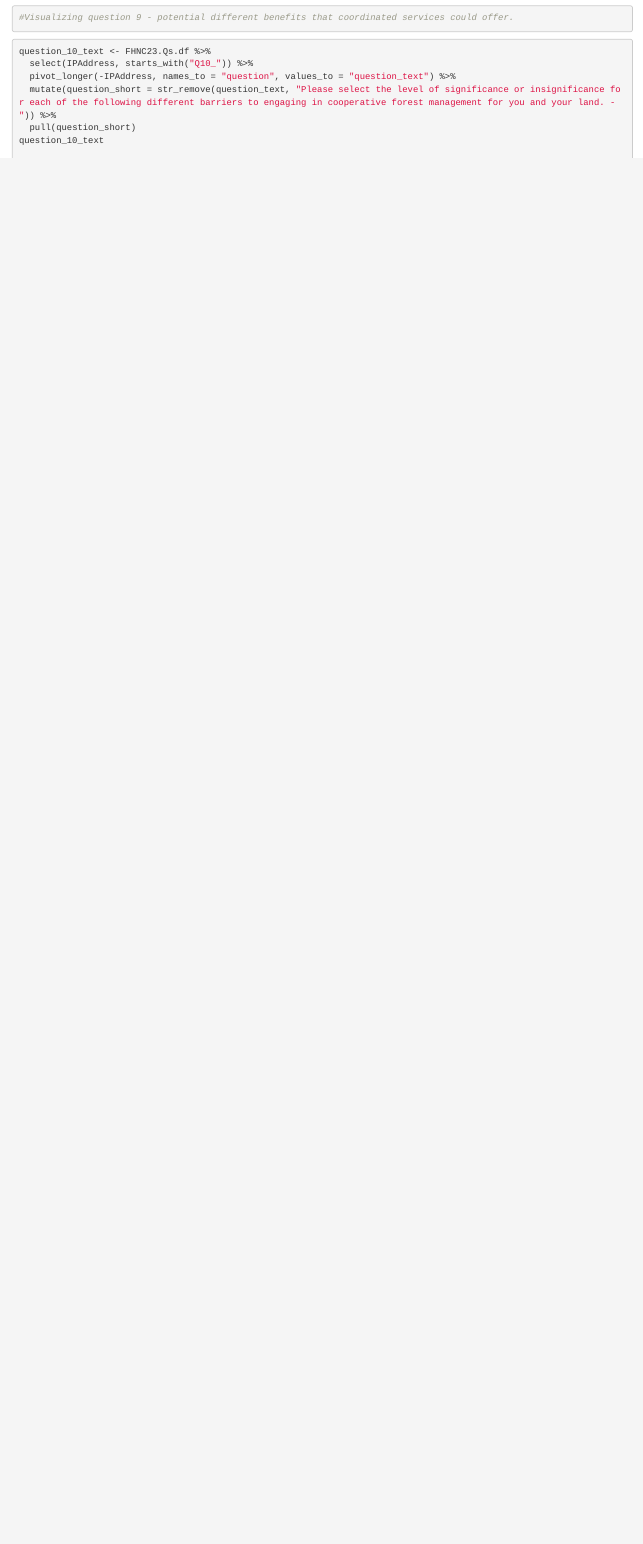
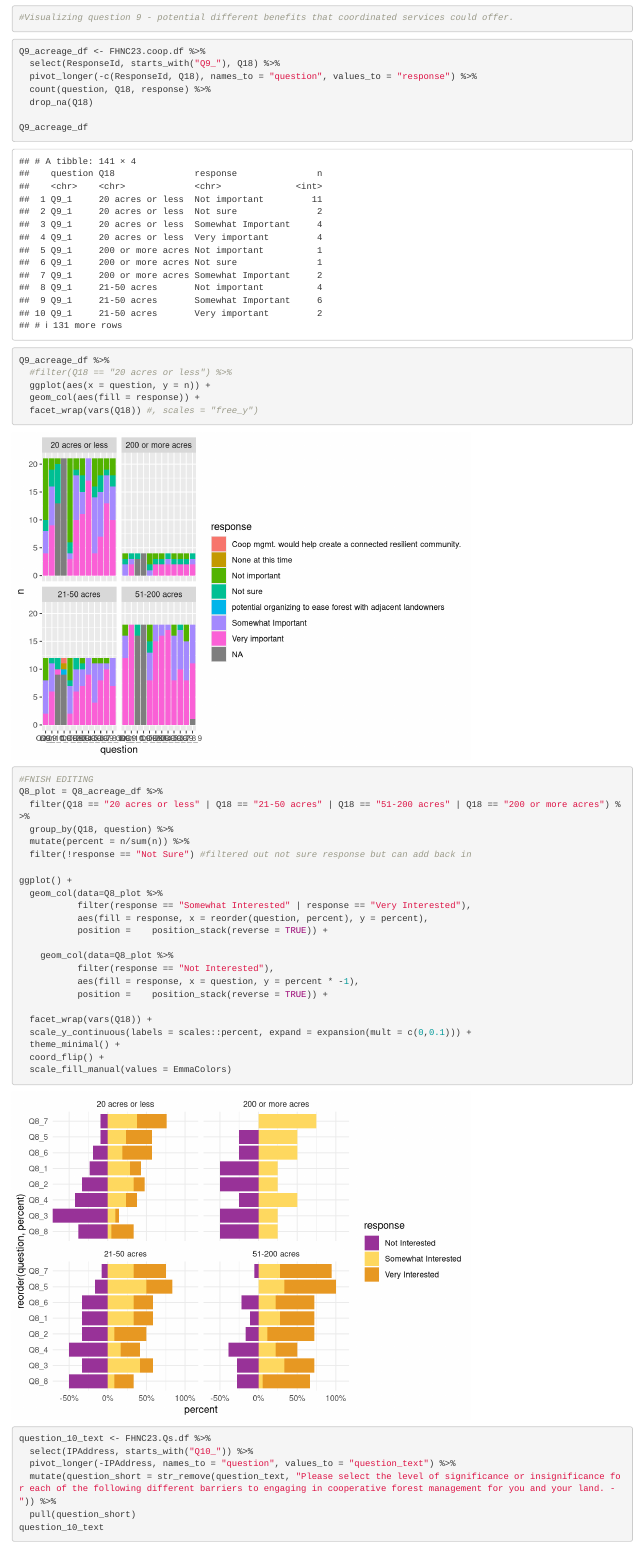
Before and after one commit to emmachilds157/FHNC_Rcode, an R Markdown document (FHNC_2023_FullSurvey.Rmd): the page in a window 1100 px wide, from 11700 px down. Rendered offline with R 4.5, knitr and Pandoc, with nearby package versions; some code elsewhere in the file could not run offline; column names are cleaned by a stand-in for the janitor package.

Commit message:
Committing and pushing some edits after meeting with Jeff and Liz. More work to do!

````diff
--- a/FHNC_2023_FullSurvey.Rmd
+++ b/FHNC_2023_FullSurvey.Rmd
@@ -405,6 +405,58 @@ question_9_df %>%
 ```
 
 
+```{r Q9 acreage visualization}
+
+Q9_acreage_df <- FHNC23.coop.df %>%
+  select(ResponseId, starts_with("Q9_"), Q18) %>%
+  pivot_longer(-c(ResponseId, Q18), names_to = "question", values_to = "response") %>%
+  count(question, Q18, response) %>%
+  drop_na(Q18)
+
+Q9_acreage_df
+
+```
+
+
+```{r Q9 acreage facet wrap}
+
+Q9_acreage_df %>%
+  #filter(Q18 == "20 acres or less") %>%
+  ggplot(aes(x = question, y = n)) +
+  geom_col(aes(fill = response)) +
+  facet_wrap(vars(Q18)) #, scales = "free_y")
+
+```
+
+
+```{r Q9 fancy acreage facet wrap}
+
+#FNISH EDITING
+Q8_plot = Q8_acreage_df %>%
+  filter(Q18 == "20 acres or less" | Q18 == "21-50 acres" | Q18 == "51-200 acres" | Q18 == "200 or more acres") %>%
+  group_by(Q18, question) %>%
+  mutate(percent = n/sum(n)) %>%
+  filter(!response == "Not Sure") #filtered out not sure response but can add back in
+
+ggplot() +
+  geom_col(data=Q8_plot %>%
+           filter(response == "Somewhat Interested" | response == "Very Interested"),
+           aes(fill = response, x = reorder(question, percent), y = percent),
+           position =    position_stack(reverse = TRUE)) +
+
+    geom_col(data=Q8_plot %>%
+           filter(response == "Not Interested"),
+           aes(fill = response, x = question, y = percent * -1),
+           position =    position_stack(reverse = TRUE)) +
+
+  facet_wrap(vars(Q18)) +
+  scale_y_continuous(labels = scales::percent, expand = expansion(mult = c(0,0.1))) +
+  theme_minimal() +
+  coord_flip() +
+  scale_fill_manual(values = EmmaColors)
+```
+
+
 ```{r visualizing cooperative data Q10}
 
 question_10_text <- FHNC23.Qs.df %>%
````
Also changed, not shown: FHNC_2023_FullSurvey.Rmd (2 more changed lines).
